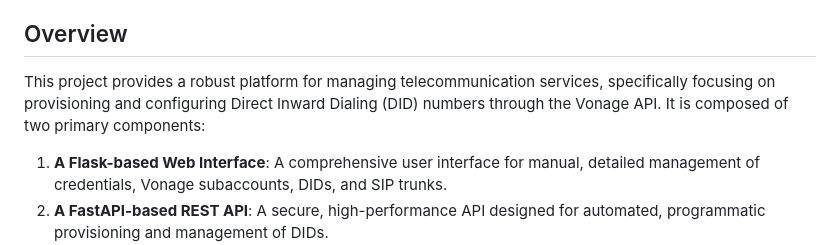
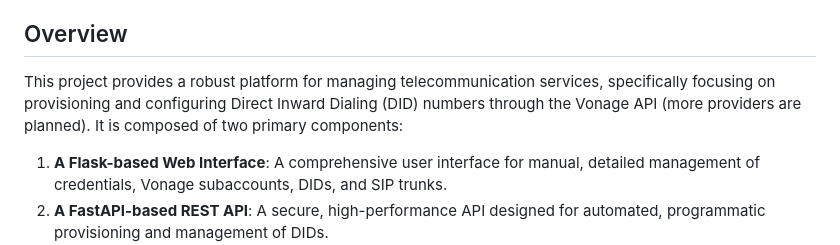
Before and after one commit to ther3zz/carrier-config-tool, a Markdown page: readme.md, the part around the change. Drawn GitHub-style.

Commit message:
Enhance overview with future provider plans
Updated project overview to mention plans for more providers.

```diff
--- a/readme.md
+++ b/readme.md
@@ -20,7 +20,7 @@
 
 ## Overview
 
-This project provides a robust platform for managing telecommunication services, specifically focusing on provisioning and configuring Direct Inward Dialing (DID) numbers through the Vonage API. It is composed of two primary components:
+This project provides a robust platform for managing telecommunication services, specifically focusing on provisioning and configuring Direct Inward Dialing (DID) numbers through the Vonage API (more providers are planned). It is composed of two primary components:
 
 1.  **A Flask-based Web Interface**: A comprehensive user interface for manual, detailed management of credentials, Vonage subaccounts, DIDs, and SIP trunks.
 2.  **A FastAPI-based REST API**: A secure, high-performance API designed for automated, programmatic provisioning and management of DIDs.
```
